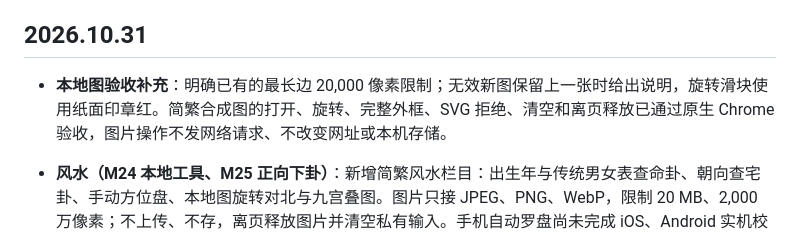
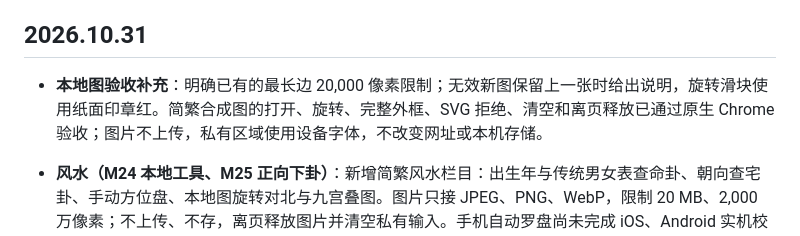
Before and after one commit to masonweb3/liuyao, a Markdown page: CHANGELOG.md, the part around the change. Drawn GitHub-style.

Commit message:
docs: describe image privacy independently of public font loading

```diff
--- a/CHANGELOG.md
+++ b/CHANGELOG.md
@@ -4,7 +4,7 @@
 
 ## 2026.10.31
 
-- **本地图验收补充**：明确已有的最长边 20,000 像素限制；无效新图保留上一张时给出说明，旋转滑块使用纸面印章红。简繁合成图的打开、旋转、完整外框、SVG 拒绝、清空和离页释放已通过原生 Chrome 验收，图片操作不发网络请求、不改变网址或本机存储。
+- **本地图验收补充**：明确已有的最长边 20,000 像素限制；无效新图保留上一张时给出说明，旋转滑块使用纸面印章红。简繁合成图的打开、旋转、完整外框、SVG 拒绝、清空和离页释放已通过原生 Chrome 验收；图片不上传，私有区域使用设备字体，不改变网址或本机存储。
 
 - **风水（M24 本地工具、M25 正向下卦）**：新增简繁风水栏目：出生年与传统男女表查命卦、朝向查宅卦、手动方位盘、本地图旋转对北与九宫叠图。图片只接 JPEG、PNG、WebP，限制 20 MB、2,000 万像素；不上传、不存，离页释放图片并清空私有输入。手机自动罗盘尚未完成 iOS、Android 实机校准，当前不开放传感器读数。
   - 飞星按《沈氏玄空学》卷四起例自行实现运、山、向三盘，核对九运子山午向及地元例；仅支持每山中间九度的下卦，距中线 4.5°及以上、兼向和临界线明确拒绝，不代填读数。年、月九星由 tyme4ts 按精确节令切换；入住年为本页定运口径，明示不同流派差异。
```
